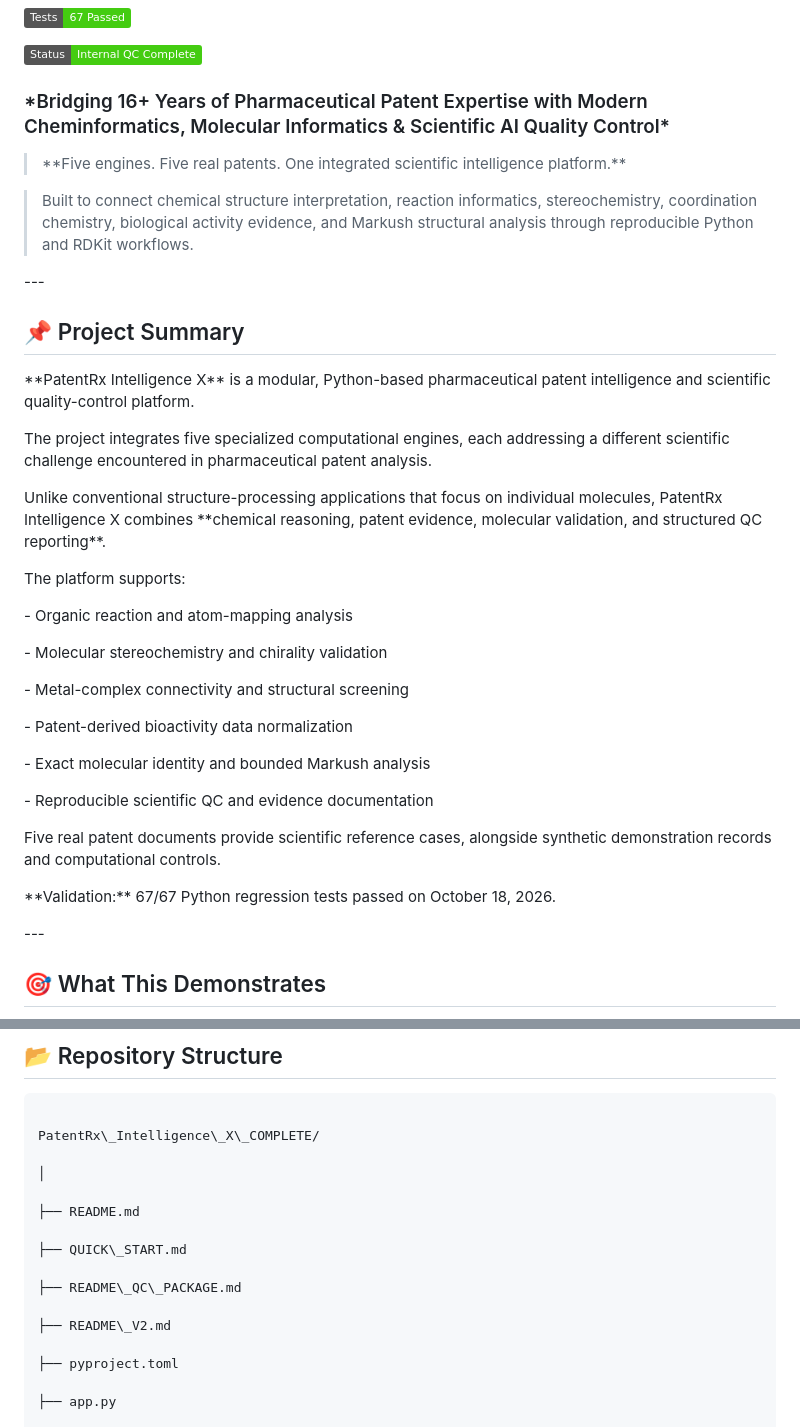
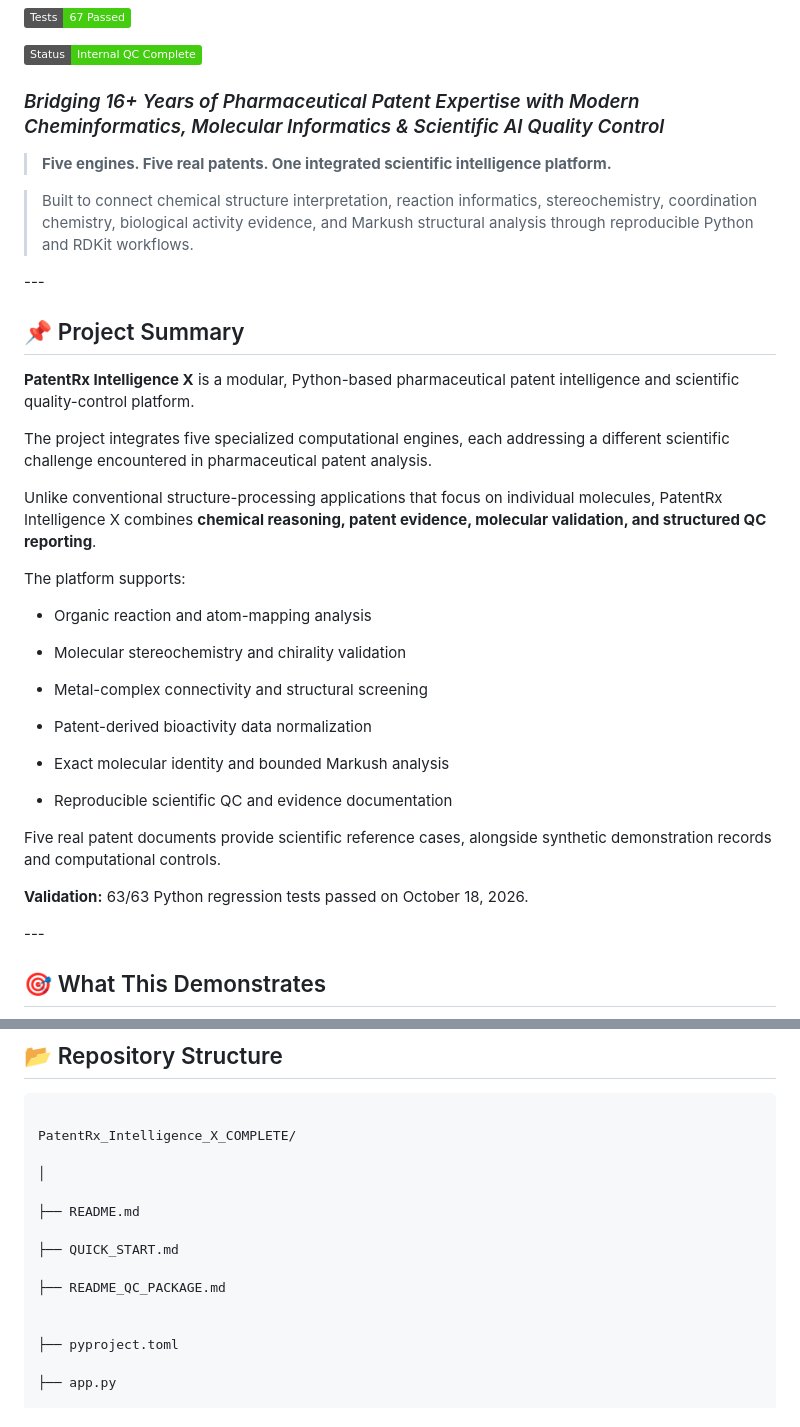
Before and after one commit to saleema-ip-informatics/PatentRx-Intelligence-X, a Markdown page: README.md, 2 parts joined by grey strips. GitHub-like rendering; badges without logos.

````diff
--- a/README.md
+++ b/README.md
@@ -18,11 +18,11 @@
 
 
 
-### \*Bridging 16+ Years of Pharmaceutical Patent Expertise with Modern Cheminformatics, Molecular Informatics & Scientific AI Quality Control\*
+### *Bridging 16+ Years of Pharmaceutical Patent Expertise with Modern Cheminformatics, Molecular Informatics & Scientific AI Quality Control*
 
 
 
-> \*\*Five engines. Five real patents. One integrated scientific intelligence platform.\*\*
+> **Five engines. Five real patents. One integrated scientific intelligence platform.**
 
 >
 
@@ -38,7 +38,7 @@
 
 
 
-\*\*PatentRx Intelligence X\*\* is a modular, Python-based pharmaceutical patent intelligence and scientific quality-control platform.
+**PatentRx Intelligence X** is a modular, Python-based pharmaceutical patent intelligence and scientific quality-control platform.
 
 
 
@@ -46,7 +46,7 @@ The project integrates five specialized computational engines, each addressing a
 
 
 
-Unlike conventional structure-processing applications that focus on individual molecules, PatentRx Intelligence X combines \*\*chemical reasoning, patent evidence, molecular validation, and structured QC reporting\*\*.
+Unlike conventional structure-processing applications that focus on individual molecules, PatentRx Intelligence X combines **chemical reasoning, patent evidence, molecular validation, and structured QC reporting**.
 
 
 
@@ -54,17 +54,17 @@ The platform supports:
 
 
 
-\- Organic reaction and atom-mapping analysis
+- Organic reaction and atom-mapping analysis
 
-\- Molecular stereochemistry and chirality validation
+- Molecular stereochemistry and chirality validation
 
-\- Metal-complex connectivity and structural screening
+- Metal-complex connectivity and structural screening
 
-\- Patent-derived bioactivity data normalization
+- Patent-derived bioactivity data normalization
 
-\- Exact molecular identity and bounded Markush analysis
+- Exact molecular identity and bounded Markush analysis
 
-\- Reproducible scientific QC and evidence documentation
+- Reproducible scientific QC and evidence documentation
 
 
 
@@ -72,7 +72,7 @@ Five real patent documents provide scientific reference cases, alongside synthet
 
 
 
-\*\*Validation:\*\* 67/67 Python regression tests passed on October 18, 2026.
+**Validation:** 63/63 Python regression tests passed on October 18, 2026.
 
 
 
@@ -358,17 +358,16 @@ Version Control    : Git and GitHub
 
 ```text
 
-PatentRx\_Intelligence\_X\_COMPLETE/
+PatentRx_Intelligence_X_COMPLETE/
 
 │
 
 ├── README.md
 
-├── QUICK\_START.md
+├── QUICK_START.md
 
-├── README\_QC\_PACKAGE.md
+├── README_QC_PACKAGE.md
 
-├── README\_V2.md
 
 ├── pyproject.toml
 
````
Also changed, not shown: other parts of README.md (+127 -127 lines).
